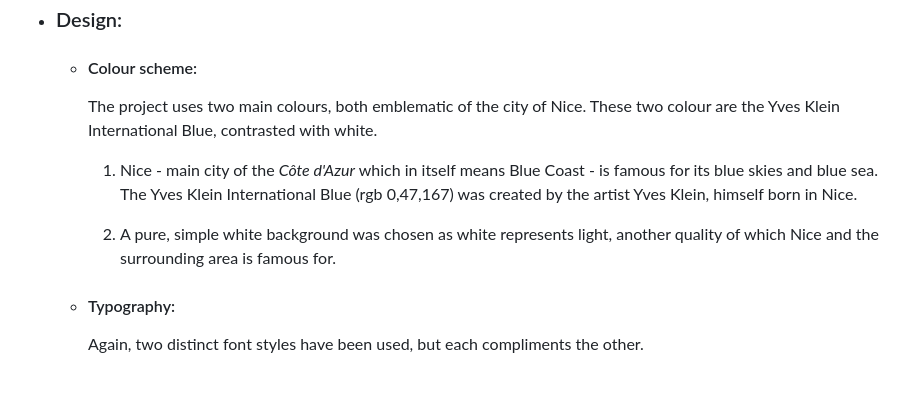
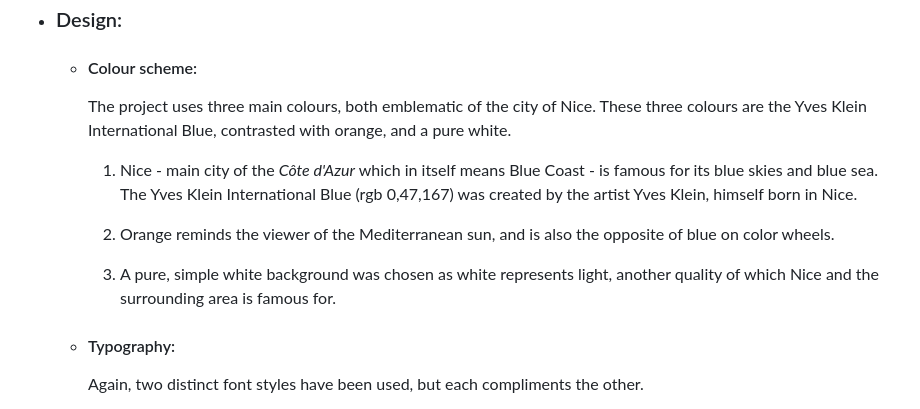
Before and after one commit to Code-Institute-Submissions/nicer-tours, a Markdown page: README.md, the part around the change printed below. Rendered like a GitHub page; blank space fills up the shorter version.

```diff
--- a/README.md
+++ b/README.md
@@ -44,13 +44,15 @@ discount popover has been included, along with the easy booking options on the b
 
 - ### Design:
     - #### Colour scheme:
-        The project uses two main colours, both emblematic of the city of Nice.
-These two colour are the Yves Klein International Blue, contrasted with white.
+        The project uses three main colours, both emblematic of the city of Nice.
+These three colours are the Yves Klein International Blue, contrasted with orange, and a pure white.
 
         1) Nice - main city of the *Côte d'Azur* which in itself means Blue Coast - is famous for its blue skies and
 blue sea. The Yves Klein International Blue (rgb 0,47,167) was created by the artist Yves Klein, himself born in Nice.
 
-        2) A pure, simple white background was chosen as white represents light, another quality of which Nice and the surrounding area is famous for.
+        2) Orange reminds the viewer of the Mediterranean sun, and is also the opposite of blue on color wheels.
+
+        3) A pure, simple white background was chosen as white represents light, another quality of which Nice and the surrounding area is famous for.
 
     - #### Typography:
 
```
Also changed, not shown: other parts of README.md (+9 -1 lines), documentation/code-verification/book-now.png (added), documentation/code-verification/css.png (added), documentation/code-verification/home.png (added), documentation/code-verification/monaco.png (added), documentation/code-verification/nice.png (added), documentation/code-verification/st-paul.png (added), 1 other file.
